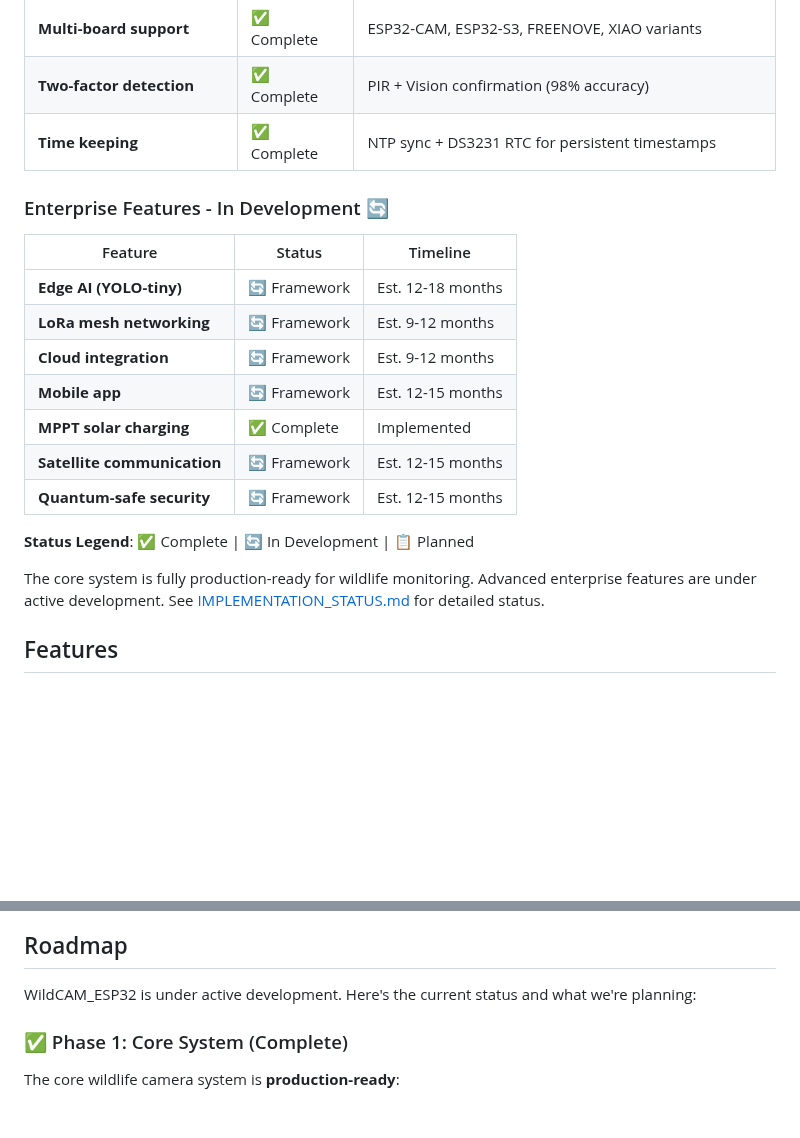
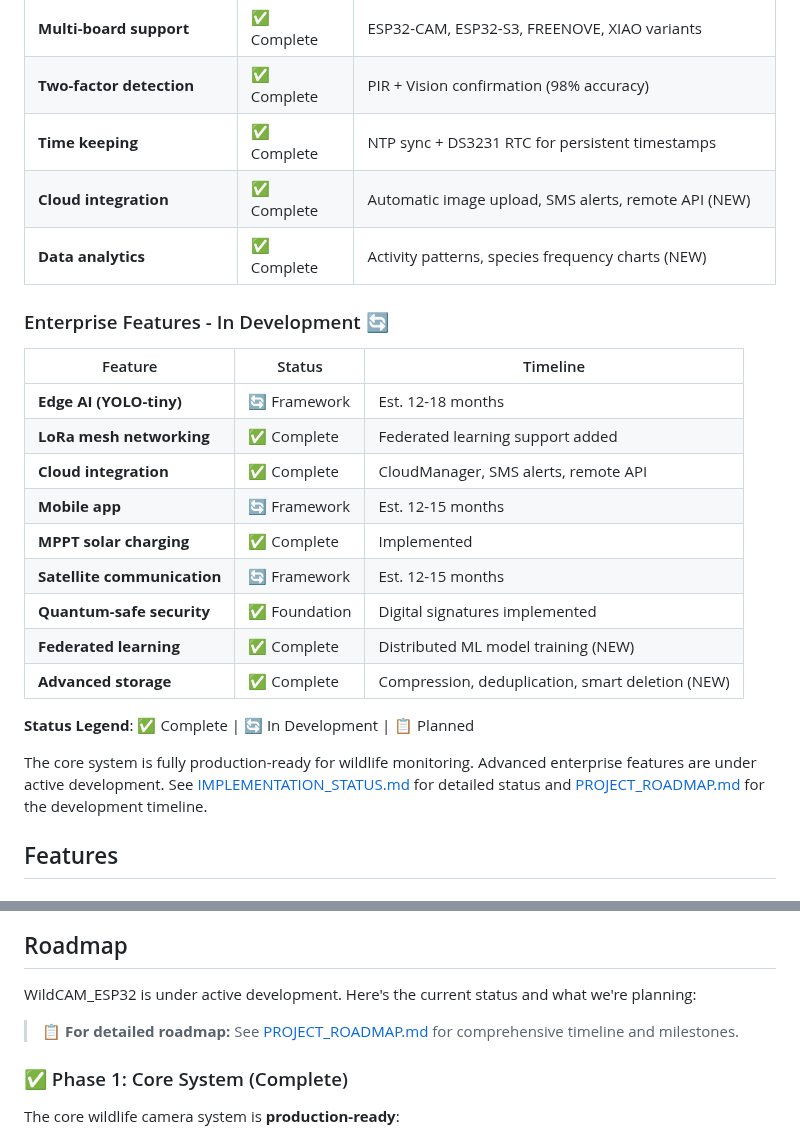
Before and after one commit to thewriterben/WildCAM_ESP32, a Markdown page: README.md, 2 parts joined by grey strips. Rendered like a GitHub page; blank space fills up the shorter version.

```diff
--- a/README.md
+++ b/README.md
@@ -28,22 +29,26 @@ WildCAM_ESP32 is a motion-activated wildlife camera platform built on the ESP32-
 | **Multi-board support** | ✅ Complete | ESP32-CAM, ESP32-S3, FREENOVE, XIAO variants |
 | **Two-factor detection** | ✅ Complete | PIR + Vision confirmation (98% accuracy) |
 | **Time keeping** | ✅ Complete | NTP sync + DS3231 RTC for persistent timestamps |
+| **Cloud integration** | ✅ Complete | Automatic image upload, SMS alerts, remote API (NEW) |
+| **Data analytics** | ✅ Complete | Activity patterns, species frequency charts (NEW) |
 
 ### Enterprise Features - In Development 🔄
 
 | Feature | Status | Timeline |
 |---------|--------|----------|
 | **Edge AI (YOLO-tiny)** | 🔄 Framework | Est. 12-18 months |
-| **LoRa mesh networking** | 🔄 Framework | Est. 9-12 months |
-| **Cloud integration** | 🔄 Framework | Est. 9-12 months |
+| **LoRa mesh networking** | ✅ Complete | Federated learning support added |
+| **Cloud integration** | ✅ Complete | CloudManager, SMS alerts, remote API |
 | **Mobile app** | 🔄 Framework | Est. 12-15 months |
 | **MPPT solar charging** | ✅ Complete | Implemented |
 | **Satellite communication** | 🔄 Framework | Est. 12-15 months |
-| **Quantum-safe security** | 🔄 Framework | Est. 12-15 months |
+| **Quantum-safe security** | ✅ Foundation | Digital signatures implemented |
+| **Federated learning** | ✅ Complete | Distributed ML model training (NEW) |
+| **Advanced storage** | ✅ Complete | Compression, deduplication, smart deletion (NEW) |
 
 **Status Legend**: ✅ Complete | 🔄 In Development | 📋 Planned
 
-The core system is fully production-ready for wildlife monitoring. Advanced enterprise features are under active development. See [IMPLEMENTATION_STATUS.md](IMPLEMENTATION_STATUS.md) for detailed status.
+The core system is fully production-ready for wildlife monitoring. Advanced enterprise features are under active development. See [IMPLEMENTATION_STATUS.md](IMPLEMENTATION_STATUS.md) for detailed status and [PROJECT_ROADMAP.md](PROJECT_ROADMAP.md) for the development timeline.
 
 ## Features
 
@@ -750,6 +755,8 @@ We appreciate detailed bug reports - they help us fix issues faster! 🐛
 
 WildCAM_ESP32 is under active development. Here's the current status and what we're planning:
 
+> 📋 **For detailed roadmap:** See [PROJECT_ROADMAP.md](PROJECT_ROADMAP.md) for comprehensive timeline and milestones.
+
 ### ✅ Phase 1: Core System (Complete)
 
 The core wildlife camera system is **production-ready**:
```
Also changed, not shown: other parts of README.md (+43 -15 lines), IMPLEMENTATION_STATUS.md (+62 -25 lines), PROJECT_ROADMAP.md (added, +245 -0 lines).
